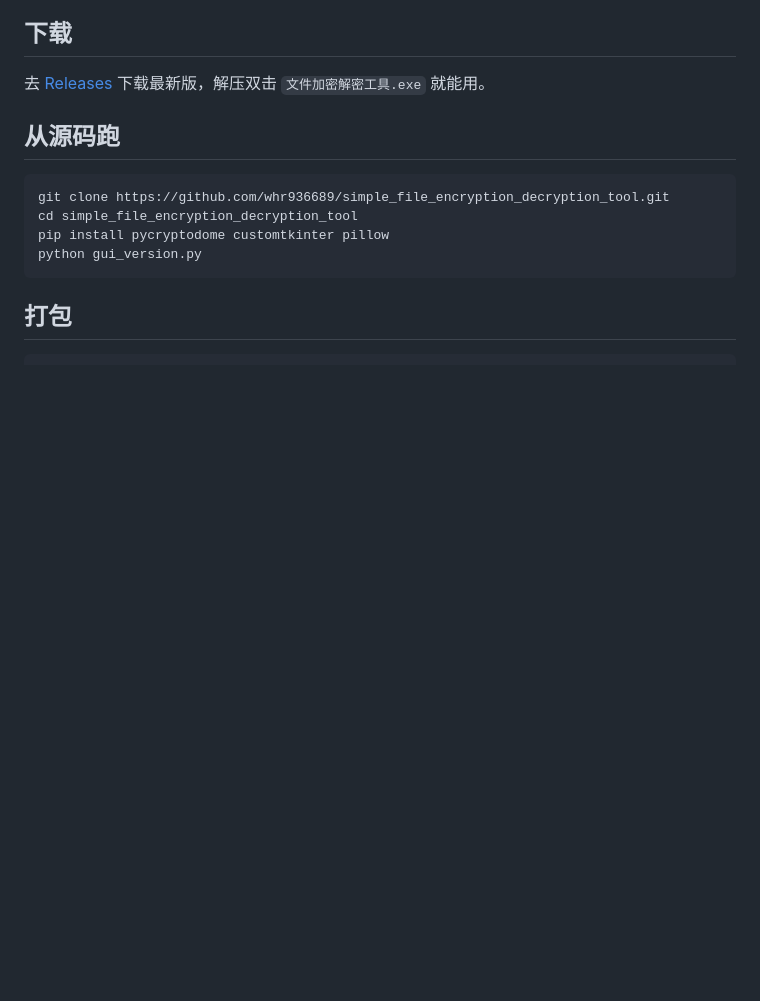
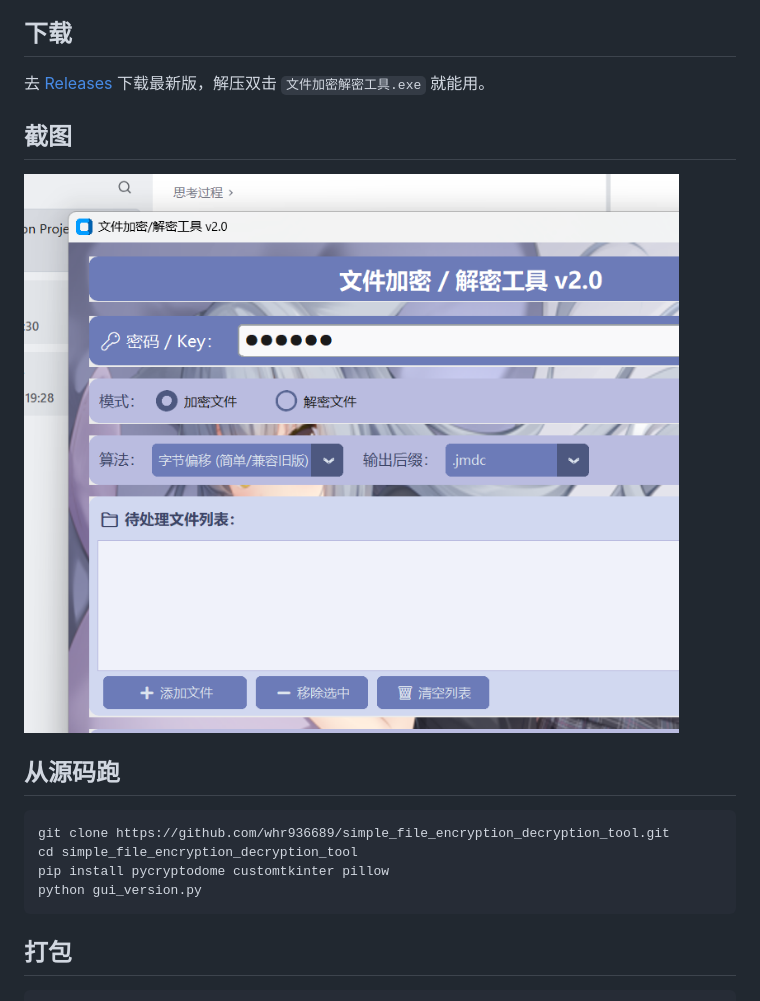
Before and after one commit to whr936689/simple_file_encryption_decryption_tool, a Markdown page: README.md, the part around the change. Rendered like a GitHub page; pictures changed too: screenshots/main_window.png (added); blank space fills up the shorter version.

Commit message:
添加主界面截图到 README

```diff
--- a/README.md
+++ b/README.md
@@ -16,6 +16,10 @@ Python + CustomTkinter 写的一个文件加密小工具，支持多文件批量
 ## 下载
 
 去 [Releases](../../releases) 下载最新版，解压双击 `文件加密解密工具.exe` 就能用。
+
+## 截图
+
+![主界面](screenshots/main_window.png)
 
 ## 从源码跑
 
```
